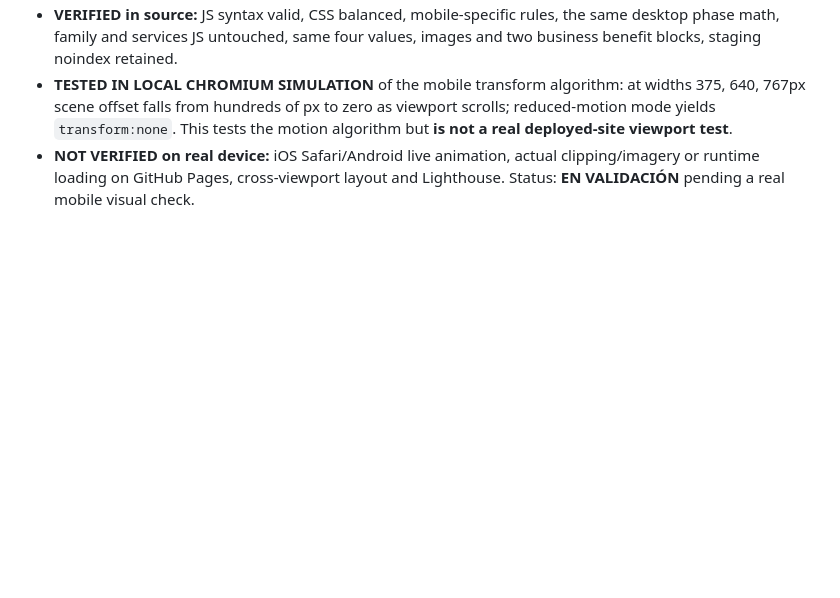
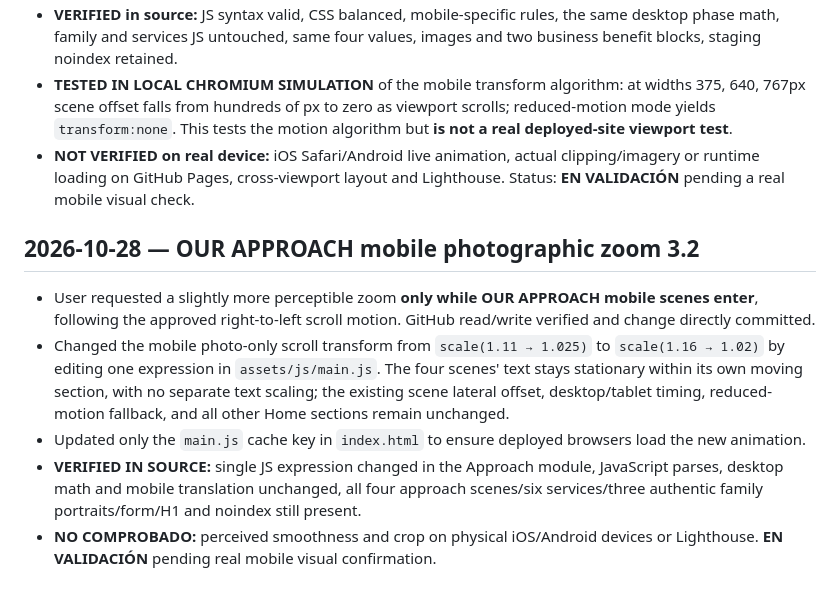
Before and after one commit to atrezzostudiosv-spec/mcbride-sons-plumbing, a Markdown page: ATREZZO-PROJECT-STATUS.md, the part around the change. GitHub-like rendering; blank space fills up the shorter version.

Commit message:
Track localized mobile Approach zoom refinement and QA boundary

```diff
--- a/ATREZZO-PROJECT-STATUS.md
+++ b/ATREZZO-PROJECT-STATUS.md
@@ -242,3 +242,10 @@ Updated: 2026-10-24
 - **VERIFIED in source:** JS syntax valid, CSS balanced, mobile-specific rules, the same desktop phase math, family and services JS untouched, same four values, images and two business benefit blocks, staging noindex retained.
 - **TESTED IN LOCAL CHROMIUM SIMULATION** of the mobile transform algorithm: at widths 375, 640, 767px scene offset falls from hundreds of px to zero as viewport scrolls; reduced-motion mode yields `transform:none`. This tests the motion algorithm but **is not a real deployed-site viewport test**.
 - **NOT VERIFIED on real device:** iOS Safari/Android live animation, actual clipping/imagery or runtime loading on GitHub Pages, cross-viewport layout and Lighthouse. Status: **EN VALIDACIÓN** pending a real mobile visual check.
+
+## 2026-10-28 — OUR APPROACH mobile photographic zoom 3.2
+- User requested a slightly more perceptible zoom **only while OUR APPROACH mobile scenes enter**, following the approved right-to-left scroll motion. GitHub read/write verified and change directly committed.
+- Changed the mobile photo-only scroll transform from `scale(1.11 → 1.025)` to `scale(1.16 → 1.02)` by editing one expression in `assets/js/main.js`. The four scenes' text stays stationary within its own moving section, with no separate text scaling; the existing scene lateral offset, desktop/tablet timing, reduced-motion fallback, and all other Home sections remain unchanged.
+- Updated only the `main.js` cache key in `index.html` to ensure deployed browsers load the new animation.
+- **VERIFIED IN SOURCE:** single JS expression changed in the Approach module, JavaScript parses, desktop math and mobile translation unchanged, all four approach scenes/six services/three authentic family portraits/form/H1 and noindex still present.
+- **NO COMPROBADO:** perceived smoothness and crop on physical iOS/Android devices or Lighthouse. **EN VALIDACIÓN** pending real mobile visual confirmation.
```
